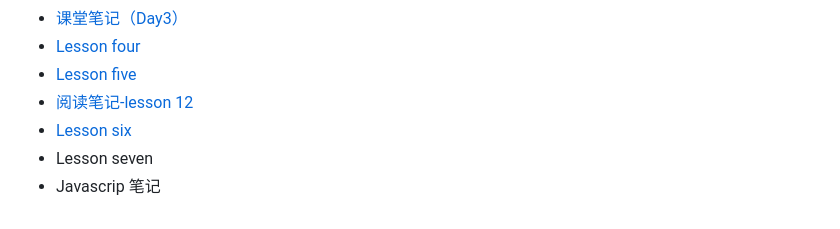
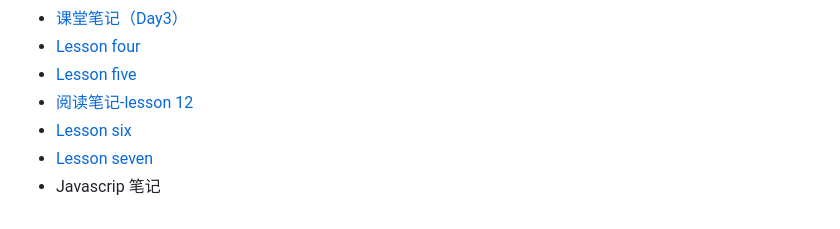
Before and after one commit to zy1228/html-css, a Markdown page: SUMMARY.md, the part around the change. GitHub-like rendering.

```diff
--- a/SUMMARY.md
+++ b/SUMMARY.md
@@ -10,5 +10,5 @@
 * [Lesson five](lesson-five.md)
 * [阅读笔记-lesson 12](yue-du-bi-8bb0-lesson-12.md)
 * [Lesson six](lesson-six.md)
-* Lesson seven
+* [Lesson seven](lesson-seven.md)
 * Javascrip 笔记
```
Also changed, not shown: lesson-seven.md (added, +106 -0 lines), assets/O7DPNX6N0O0HWKAAD_]E@XX.png (added).
